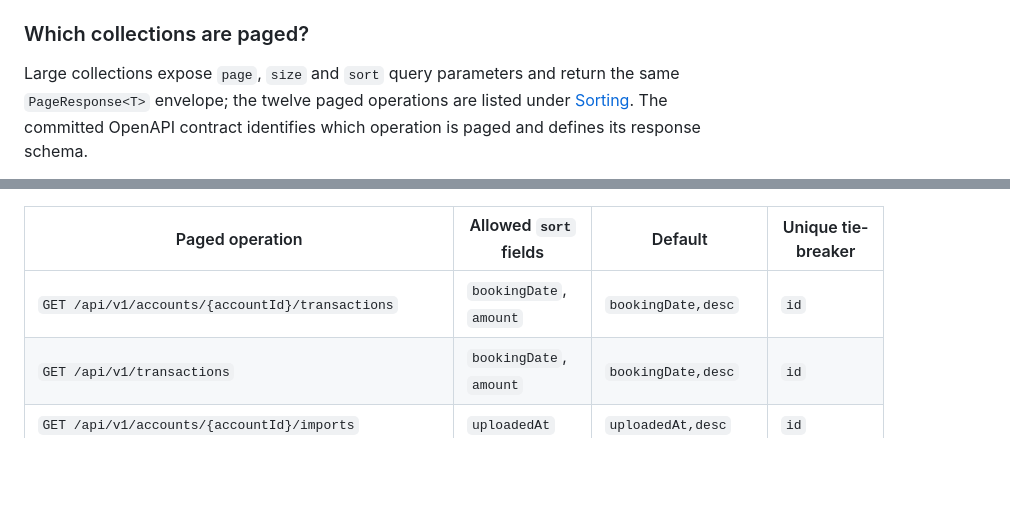
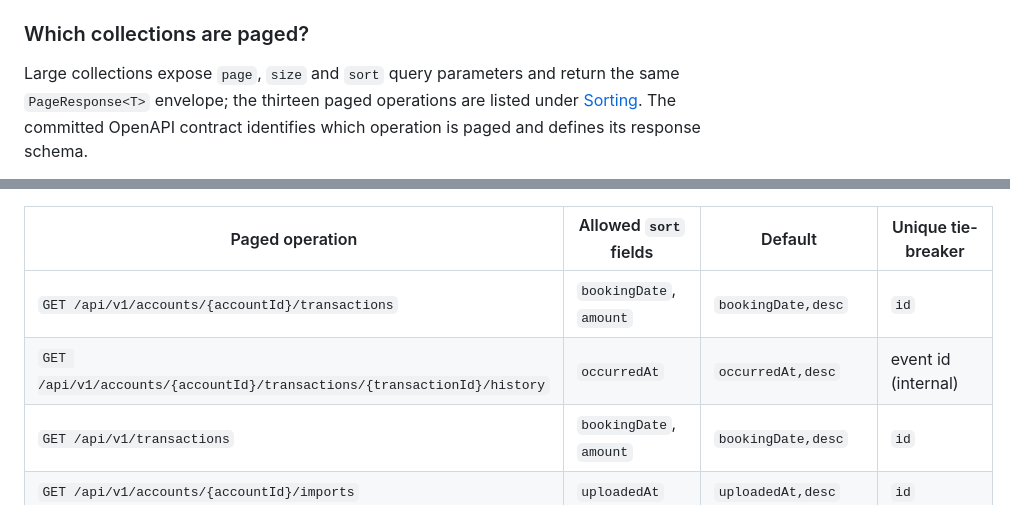
Before and after one commit to hugiFreezy0815/TrackMyWealth, a Markdown page: docs/api/conventions.md, 2 parts joined by grey strips. GitHub-like rendering; blank space fills up the shorter version.

Commit message:
docs(api): document transaction-history sort whitelist and pagination (#480)

```diff
--- a/docs/api/conventions.md
+++ b/docs/api/conventions.md
@@ -16,7 +16,7 @@ endpoints from this section.
 ### Which collections are paged?
 
 Large collections expose `page`, `size` and `sort` query parameters and return the same
-`PageResponse<T>` envelope; the twelve paged operations are listed under [Sorting](#sorting). The
+`PageResponse<T>` envelope; the thirteen paged operations are listed under [Sorting](#sorting). The
 committed OpenAPI contract identifies which operation is paged and defines its response schema.
 
 Every other collection returns an ordinary JSON array and ignores `page`, `size` and `sort`.
@@ -110,6 +110,7 @@ only once. The field names and spellings must match the published OpenAPI `sort`
 | Paged operation | Allowed `sort` fields | Default | Unique tie-breaker |
 | --- | --- | --- | --- |
 | `GET /api/v1/accounts/{accountId}/transactions` | `bookingDate`, `amount` | `bookingDate,desc` | `id` |
+| `GET /api/v1/accounts/{accountId}/transactions/{transactionId}/history` | `occurredAt` | `occurredAt,desc` | event id (internal) |
 | `GET /api/v1/transactions` | `bookingDate`, `amount` | `bookingDate,desc` | `id` |
 | `GET /api/v1/accounts/{accountId}/imports` | `uploadedAt` | `uploadedAt,desc` | `id` |
 | `GET /api/v1/accounts/{accountId}/imports/{batchId}/rows` | `rowNumber` | `rowNumber,asc` | `rowNumber` |
```
